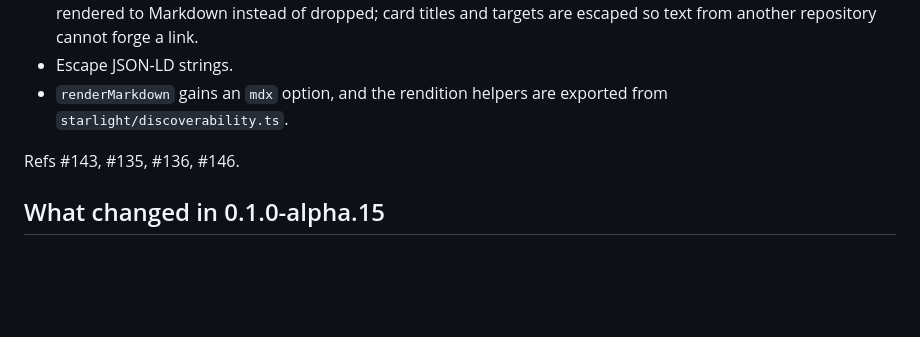
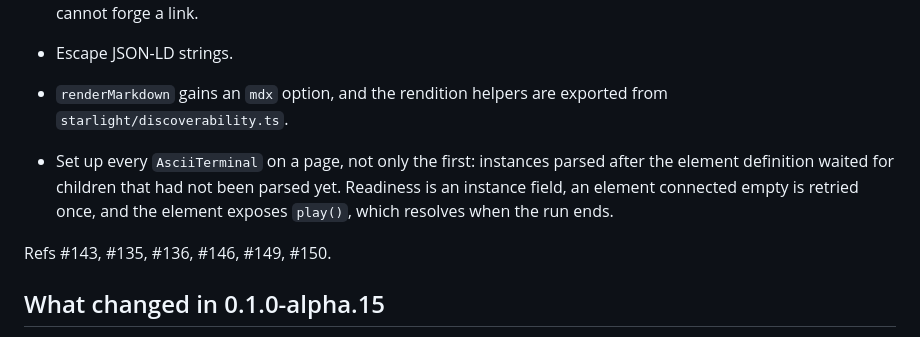
Before and after one commit to AmbiqAI/helia-ui, a Markdown page: RELEASE.md, the part around the change. Drawn GitHub-style; blank space fills up the shorter version.

Commit message:
docs(release): note the AsciiTerminal fix in 0.1.0-alpha.16

```diff
--- a/RELEASE.md
+++ b/RELEASE.md
@@ -86,7 +86,12 @@ version, never fixed by moving `v<version>`. Consumers pin the tag:
 - `renderMarkdown` gains an `mdx` option, and the rendition helpers are exported
   from `starlight/discoverability.ts`.
 
-Refs #143, #135, #136, #146.
+- Set up every `AsciiTerminal` on a page, not only the first: instances parsed
+  after the element definition waited for children that had not been parsed
+  yet. Readiness is an instance field, an element connected empty is retried
+  once, and the element exposes `play()`, which resolves when the run ends.
+
+Refs #143, #135, #136, #146, #149, #150.
 
 ## What changed in 0.1.0-alpha.15
 
```
